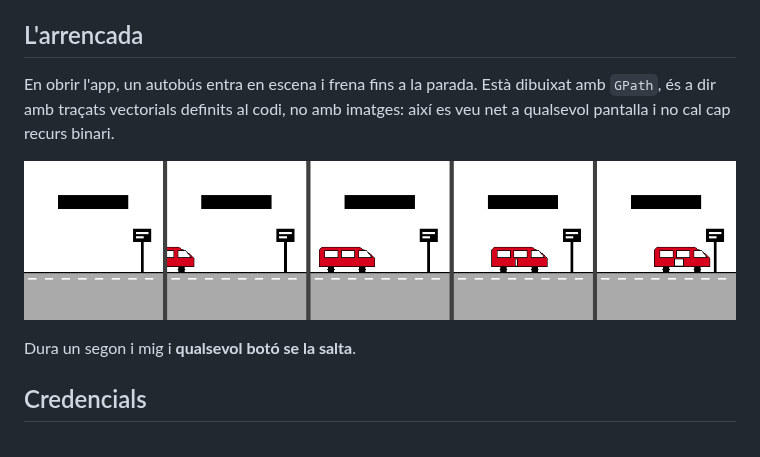
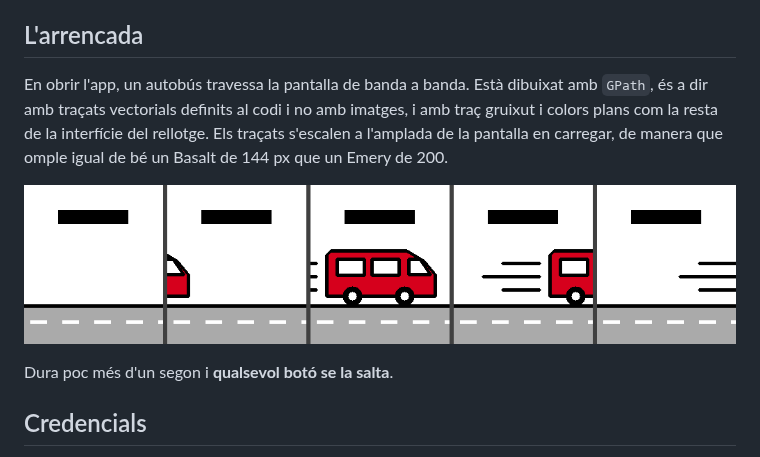
Before and after one commit to danigili/pebble-bcn-bus, a Markdown page: README.md, the part around the change. Drawn GitHub-style; pictures changed too: docs/splash.png.

```diff
--- a/README.md
+++ b/README.md
@@ -15,13 +15,15 @@ a favorites o treure-la. Funciona igual hi hagis arribat com hi hagis arribat.
 
 ## L'arrencada
 
-En obrir l'app, un autobús entra en escena i frena fins a la parada. Està
-dibuixat amb `GPath`, és a dir amb traçats vectorials definits al codi, no amb
-imatges: així es veu net a qualsevol pantalla i no cal cap recurs binari.
+En obrir l'app, un autobús travessa la pantalla de banda a banda. Està dibuixat
+amb `GPath`, és a dir amb traçats vectorials definits al codi i no amb imatges,
+i amb traç gruixut i colors plans com la resta de la interfície del rellotge.
+Els traçats s'escalen a l'amplada de la pantalla en carregar, de manera que
+omple igual de bé un Basalt de 144 px que un Emery de 200.
 
 ![L'animació d'arrencada](docs/splash.png)
 
-Dura un segon i mig i **qualsevol botó se la salta**.
+Dura poc més d'un segon i **qualsevol botó se la salta**.
 
 ## Credencials
 
```
Also changed, not shown: 3 other files.
